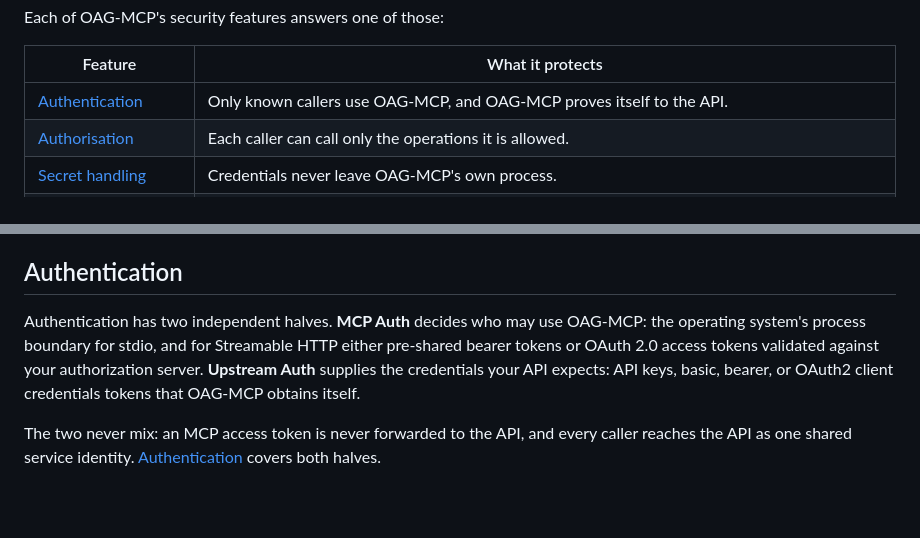
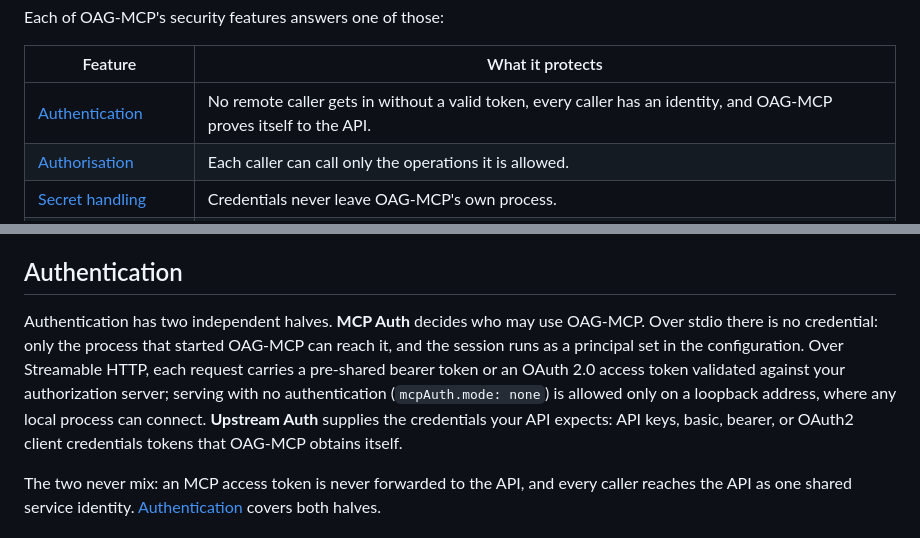
Before and after one commit to oapicf/oag-mcp, a Markdown page: docs/security.md, 2 parts joined by grey strips. Rendered like a GitHub page; blank space fills up the shorter version.

```diff
--- a/docs/security.md
+++ b/docs/security.md
@@ -14,7 +14,7 @@ Each of OAG-MCP's security features answers one of those:
 
 | Feature | What it protects |
 | --- | --- |
-| [Authentication](#authentication) | Only known callers use OAG-MCP, and OAG-MCP proves itself to the API. |
+| [Authentication](#authentication) | No remote caller gets in without a valid token, every caller has an identity, and OAG-MCP proves itself to the API. |
 | [Authorisation](#authorisation) | Each caller can call only the operations it is allowed. |
 | [Secret handling](#secret-handling) | Credentials never leave OAG-MCP's own process. |
 | [Execution sandbox](#execution-sandbox) | Agent code cannot reach the files, network, environment or processes of the host. |
@@ -46,9 +46,12 @@ as the identities it is given.
 ## Authentication
 
 Authentication has two independent halves. **MCP Auth** decides who may use
-OAG-MCP: the operating system's process boundary for stdio, and for
-Streamable HTTP either pre-shared bearer tokens or OAuth 2.0 access tokens
-validated against your authorization server. **Upstream Auth** supplies the
+OAG-MCP. Over stdio there is no credential: only the process that started
+OAG-MCP can reach it, and the session runs as a principal set in the
+configuration. Over Streamable HTTP, each request carries a pre-shared bearer
+token or an OAuth 2.0 access token validated against your authorization
+server; serving with no authentication (`mcpAuth.mode: none`) is allowed only
+on a loopback address, where any local process can connect. **Upstream Auth** supplies the
 credentials your API expects: API keys, basic, bearer, or OAuth2 client
 credentials tokens that OAG-MCP obtains itself.
 
```
Also changed, not shown: README.md (+28 -0 lines).
